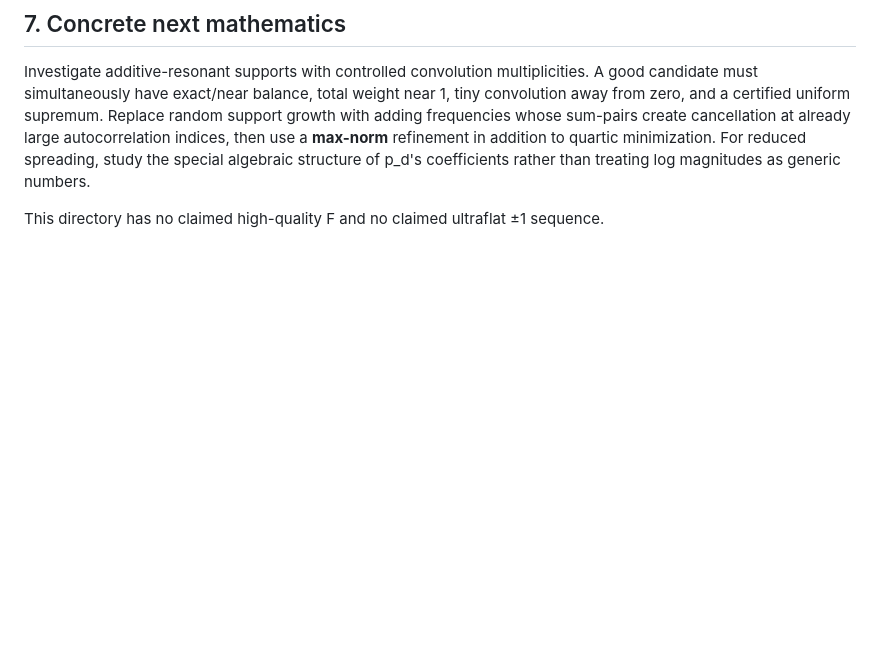
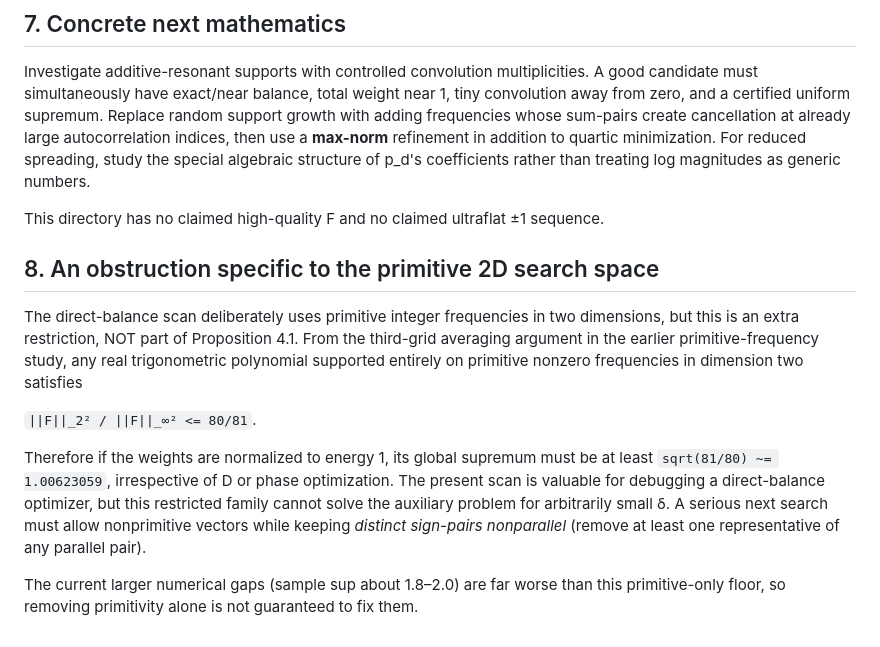
Before and after one commit to evaristebernhard/math, a Markdown page: ultraflat_F/F_ANALYSIS.md, the part around the change. Rendered like a GitHub page; blank space fills up the shorter version.

Commit message:
research(F): document primitive-only obstruction to arbitrary flatness

```diff
--- a/ultraflat_F/F_ANALYSIS.md
+++ b/ultraflat_F/F_ANALYSIS.md
@@ -77,3 +77,12 @@ With fixed gamma and r spreading vectors W_j∈R^d, the target ratio values lie
 Investigate additive-resonant supports with controlled convolution multiplicities. A good candidate must simultaneously have exact/near balance, total weight near 1, tiny convolution away from zero, and a certified uniform supremum. Replace random support growth with adding frequencies whose sum-pairs create cancellation at already large autocorrelation indices, then use a **max-norm** refinement in addition to quartic minimization. For reduced spreading, study the special algebraic structure of p_d's coefficients rather than treating log magnitudes as generic numbers.
 
 This directory has no claimed high-quality F and no claimed ultraflat ±1 sequence.
+## 8. An obstruction specific to the primitive 2D search space
+
+The direct-balance scan deliberately uses primitive integer frequencies in two dimensions, but this is an extra restriction, NOT part of Proposition 4.1. From the third-grid averaging argument in the earlier primitive-frequency study, any real trigonometric polynomial supported entirely on primitive nonzero frequencies in dimension two satisfies
+
+`||F||_2² / ||F||_∞² <= 80/81`.
+
+Therefore if the weights are normalized to energy 1, its global supremum must be at least `sqrt(81/80) ~= 1.00623059`, irrespective of D or phase optimization. The present scan is valuable for debugging a direct-balance optimizer, but this restricted family cannot solve the auxiliary problem for arbitrarily small δ. A serious next search must allow nonprimitive vectors while keeping *distinct sign-pairs nonparallel* (remove at least one representative of any parallel pair).
+
+The current larger numerical gaps (sample sup about 1.8–2.0) are far worse than this primitive-only floor, so removing primitivity alone is not guaranteed to fix them.
```
